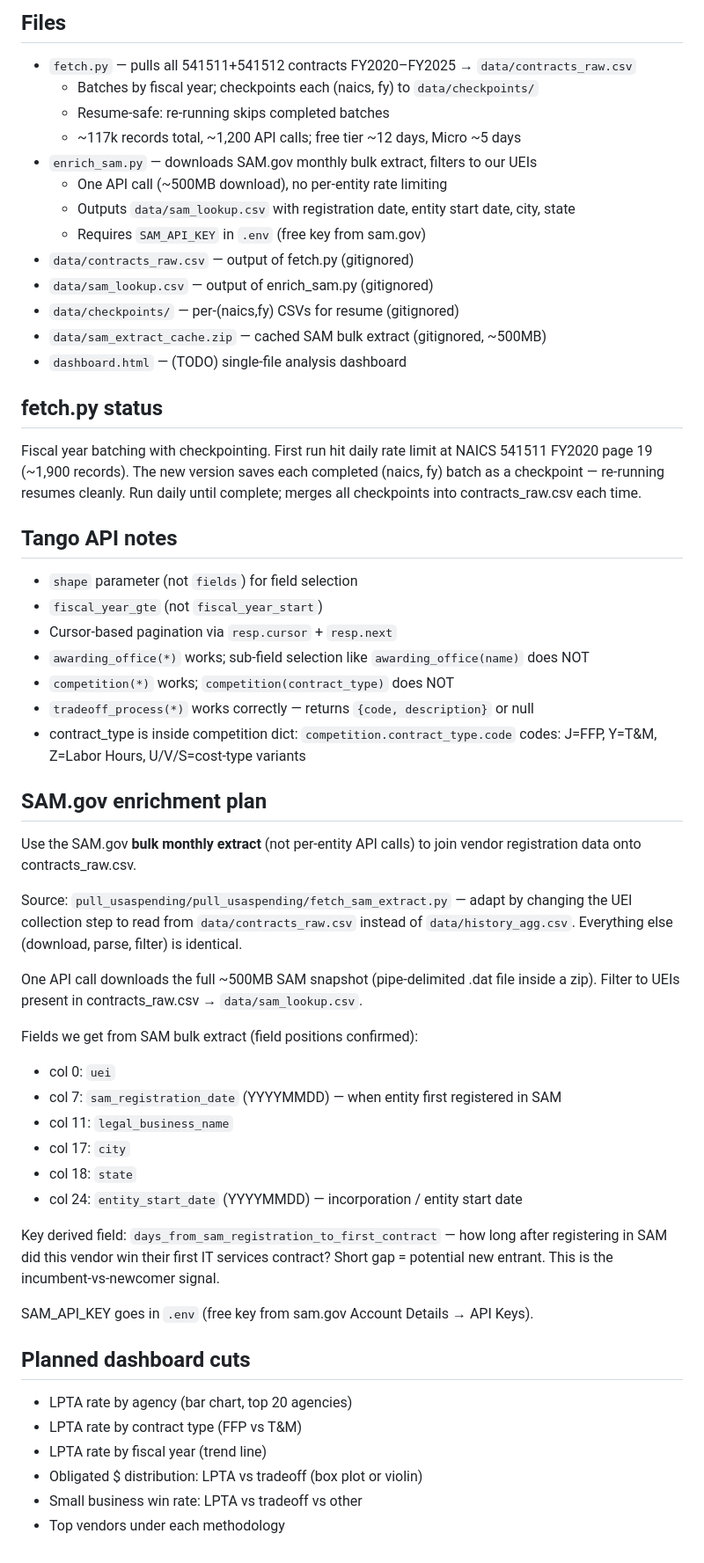
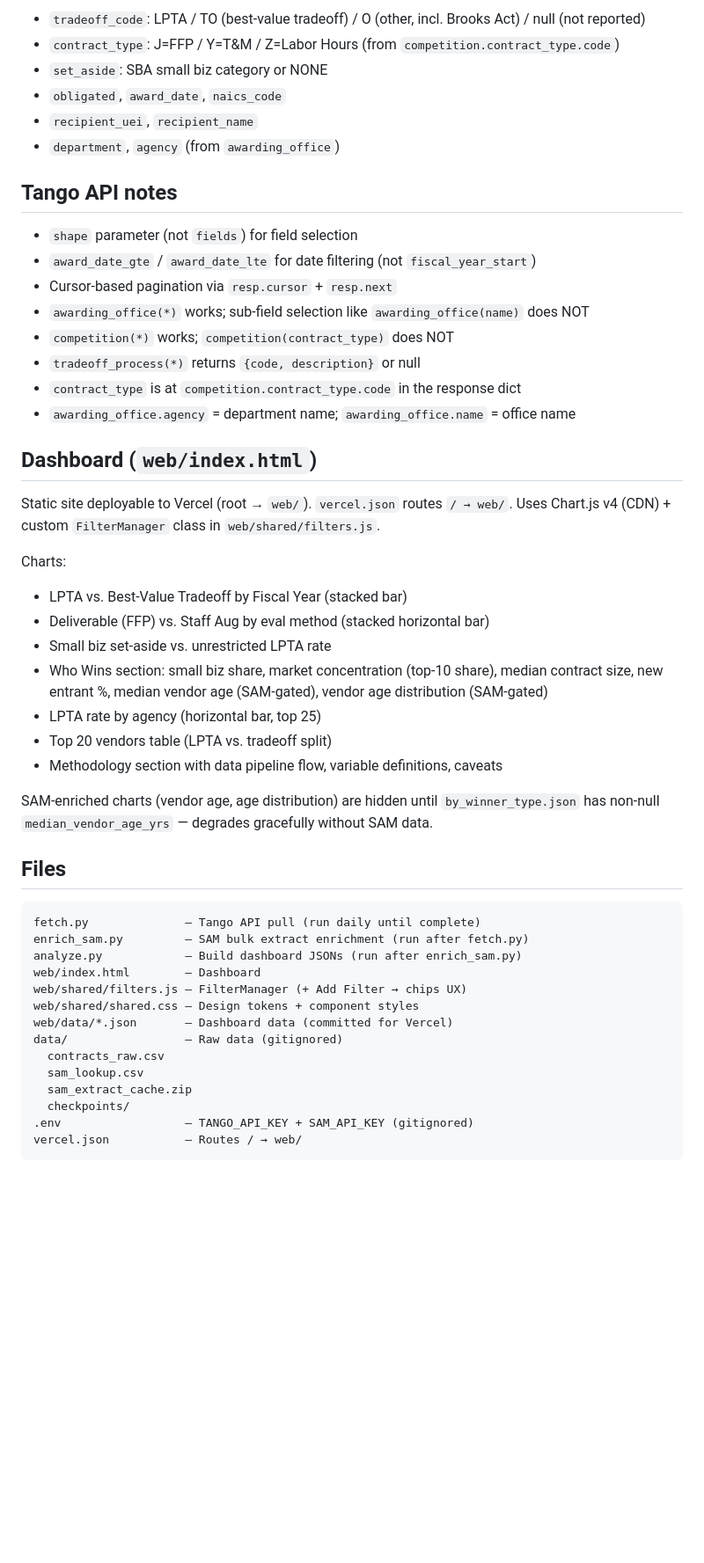
Before and after one commit to abigailhaddad/procurement-methods, a Markdown page: CLAUDE.md, the part around one of its changes. Shown at 88% size. Drawn GitHub-style; blank space fills up the shorter version.

Commit message:
docs: update CLAUDE.md with current pipeline, SAM fields, derived vars

````diff
--- a/CLAUDE.md
+++ b/CLAUDE.md
@@ -44,68 +65,53 @@ Deliberately excluded:
-## Files
-
-- `fetch.py` — pulls all 541511+541512 contracts FY2020–FY2025 → `data/contracts_raw.csv`
-  - Batches by fiscal year; checkpoints each (naics, fy) to `data/checkpoints/`
-  - Resume-safe: re-running skips completed batches
-  - ~117k records total, ~1,200 API calls; free tier ~12 days, Micro ~5 days
-- `enrich_sam.py` — downloads SAM.gov monthly bulk extract, filters to our UEIs
-  - One API call (~500MB download), no per-entity rate limiting
-  - Outputs `data/sam_lookup.csv` with registration date, entity start date, city, state
-  - Requires `SAM_API_KEY` in `.env` (free key from sam.gov)
-- `data/contracts_raw.csv` — output of fetch.py (gitignored)
-- `data/sam_lookup.csv` — output of enrich_sam.py (gitignored)
-- `data/checkpoints/` — per-(naics,fy) CSVs for resume (gitignored)
-- `data/sam_extract_cache.zip` — cached SAM bulk extract (gitignored, ~500MB)
-- `dashboard.html` — (TODO) single-file analysis dashboard
-
-## fetch.py status
-
-Fiscal year batching with checkpointing. First run hit daily rate limit at
-NAICS 541511 FY2020 page 19 (~1,900 records). The new version saves each
-completed (naics, fy) batch as a checkpoint — re-running resumes cleanly.
-Run daily until complete; merges all checkpoints into contracts_raw.csv each time.
+- `tradeoff_code`: LPTA / TO (best-value tradeoff) / O (other, incl. Brooks Act) / null (not reported)
+- `contract_type`: J=FFP / Y=T&M / Z=Labor Hours (from `competition.contract_type.code`)
+- `set_aside`: SBA small biz category or NONE
+- `obligated`, `award_date`, `naics_code`
+- `recipient_uei`, `recipient_name`
+- `department`, `agency` (from `awarding_office`)
 
 ## Tango API notes
 
 - `shape` parameter (not `fields`) for field selection
-- `fiscal_year_gte` (not `fiscal_year_start`)
+- `award_date_gte` / `award_date_lte` for date filtering (not `fiscal_year_start`)
 - Cursor-based pagination via `resp.cursor` + `resp.next`
 - `awarding_office(*)` works; sub-field selection like `awarding_office(name)` does NOT
 - `competition(*)` works; `competition(contract_type)` does NOT
-- `tradeoff_process(*)` works correctly — returns `{code, description}` or null
-- contract_type is inside competition dict: `competition.contract_type.code`
-  codes: J=FFP, Y=T&M, Z=Labor Hours, U/V/S=cost-type variants
+- `tradeoff_process(*)` returns `{code, description}` or null
+- `contract_type` is at `competition.contract_type.code` in the response dict
+- `awarding_office.agency` = department name; `awarding_office.name` = office name
 
-## SAM.gov enrichment plan
+## Dashboard (`web/index.html`)
 
-Use the SAM.gov **bulk monthly extract** (not per-entity API calls) to join
-vendor registration data onto contracts_raw.csv.
+Static site deployable to Vercel (root → `web/`). `vercel.json` routes `/ → web/`.
+Uses Chart.js v4 (CDN) + custom `FilterManager` class in `web/shared/filters.js`.
 
-Source: `pull_usaspending/pull_usaspending/fetch_sam_extract.py` — adapt by
-changing the UEI collection step to read from `data/contracts_raw.csv` instead
-of `data/history_agg.csv`. Everything else (download, parse, filter) is identical.
+Charts:
+- LPTA vs. Best-Value Tradeoff by Fiscal Year (stacked bar)
+- Deliverable (FFP) vs. Staff Aug by eval method (stacked horizontal bar)
+- Small biz set-aside vs. unrestricted LPTA rate
+- Who Wins section: small biz share, market concentration (top-10 share), median contract size, new entrant %, median vendor age (SAM-gated), vendor age distribution (SAM-gated)
+- LPTA rate by agency (horizontal bar, top 25)
+- Top 20 vendors table (LPTA vs. tradeoff split)
+- Methodology section with data pipeline flow, variable definitions, caveats
 
-One API call downloads the full ~500MB SAM snapshot (pipe-delimited .dat file
-inside a zip). Filter to UEIs present in contracts_raw.csv → `data/sam_lookup.csv`.
+SAM-enriched charts (vendor age, age distribution) are hidden until `by_winner_type.json`
+has non-null `median_vendor_age_yrs` — degrades gracefully without SAM data.
 
-Fields we get from SAM bulk extract (field positions confirmed):
-- col 0:  `uei`
-- col 7:  `sam_registration_date` (YYYYMMDD) — when entity first registered in SAM
-- col 11: `legal_business_name`
-- col 17: `city`
-- col 18: `state`
-- col 24: `entity_start_date` (YYYYMMDD) — incorporation / entity start date
+## Files
 
-Key derived field: `days_from_sam_registration_to_first_contract` — how long
-after registering in SAM did this vendor win their first IT services contract?
-Short gap = potential new entrant. This is the incumbent-vs-newcomer signal.
-
-SAM_API_KEY goes in `.env` (free key from sam.gov Account Details → API Keys).
-
-## Planned dashboard cuts
-
-- LPTA rate by agency (bar chart, top 20 agencies)
-- LPTA rate by contract type (FFP vs T&M)
-- LPTA rate by fiscal year (trend line)
-- Obligated $ distribution: LPTA vs tradeoff (box plot or violin)
-- Small business win rate: LPTA vs tradeoff vs other
-- Top vendors under each methodology
+```
+fetch.py              — Tango API pull (run daily until complete)
+enrich_sam.py         — SAM bulk extract enrichment (run after fetch.py)
+analyze.py            — Build dashboard JSONs (run after enrich_sam.py)
+web/index.html        — Dashboard
+web/shared/filters.js — FilterManager (+ Add Filter → chips UX)
+web/shared/shared.css — Design tokens + component styles
+web/data/*.json       — Dashboard data (committed for Vercel)
+data/                 — Raw data (gitignored)
+  contracts_raw.csv
+  sam_lookup.csv
+  sam_extract_cache.zip
+  checkpoints/
+.env                  — TANGO_API_KEY + SAM_API_KEY (gitignored)
+vercel.json           — Routes / → web/
+```
````
Also changed, not shown: other parts of CLAUDE.md (+49 -28 lines).
